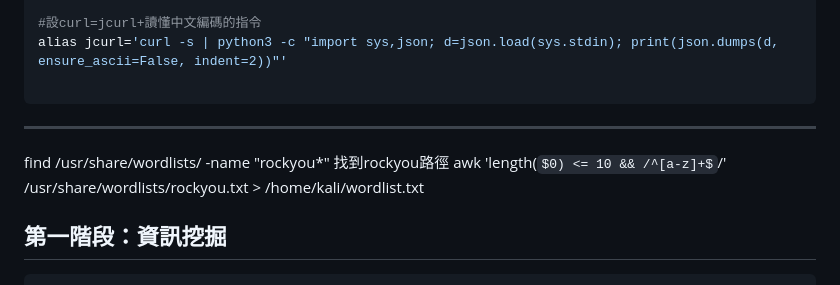
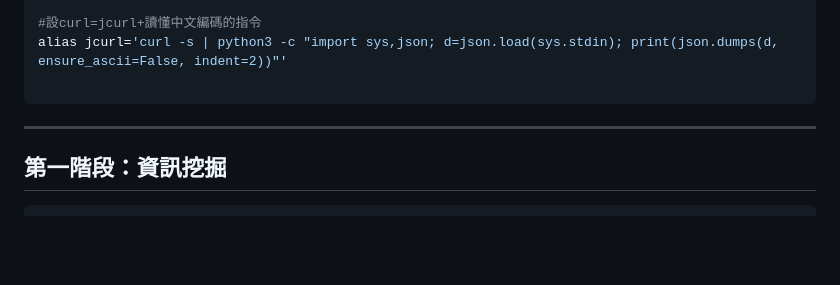
Before and after one commit to reyliou/412630567-Lab, a Markdown page: all_command.md, the part around the change. GitHub-like rendering; some formulas as TeX source; blank space fills up the shorter version.

Commit message:
Delete commands for rockyou wordlist processing
Removed example commands for finding and filtering wordlists.

````diff
--- a/all_command.md
+++ b/all_command.md
@@ -16,10 +16,6 @@ alias jcurl='curl -s | python3 -c "import sys,json; d=json.load(sys.stdin); prin
 ```
 
 ---
-
-find /usr/share/wordlists/ -name "rockyou*" 找到rockyou路徑
-awk 'length($0) <= 10 && /^[a-z]+$/' /usr/share/wordlists/rockyou.txt > /home/kali/wordlist.txt
-
 
 ## 第一階段：資訊挖掘
 
````
